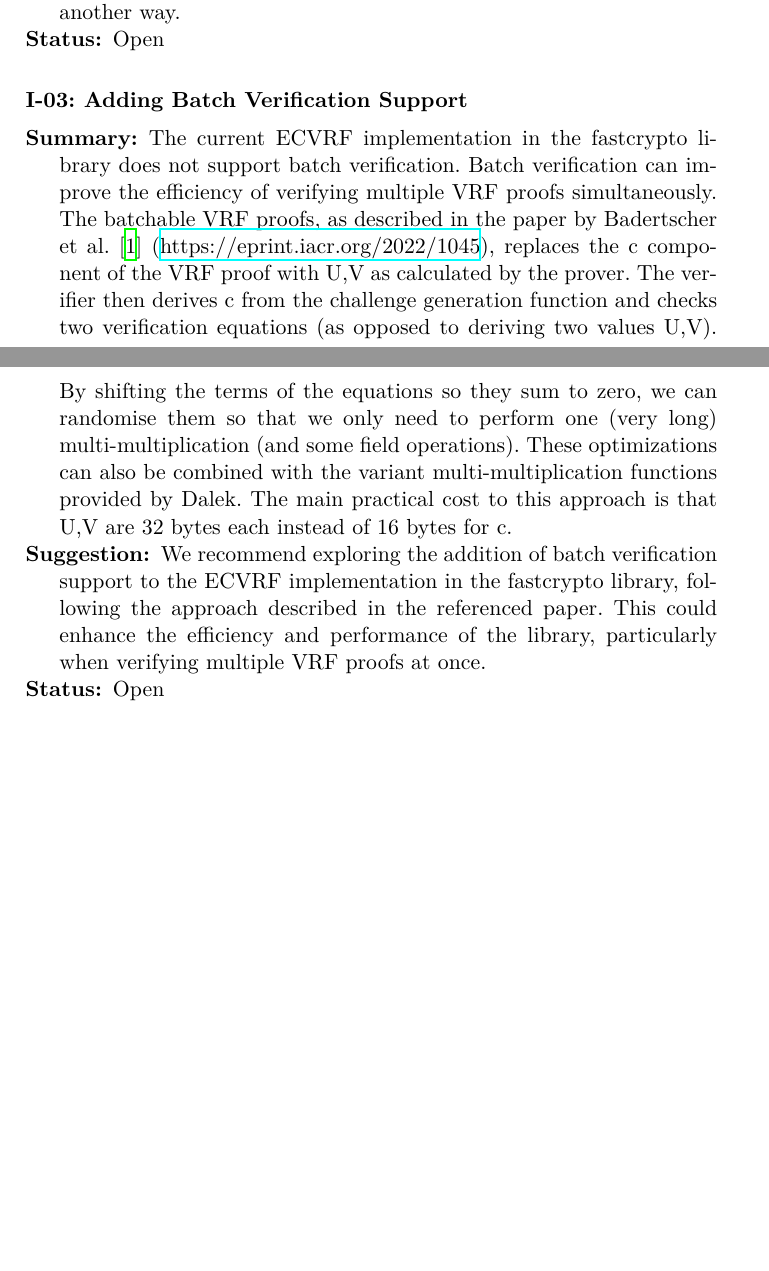
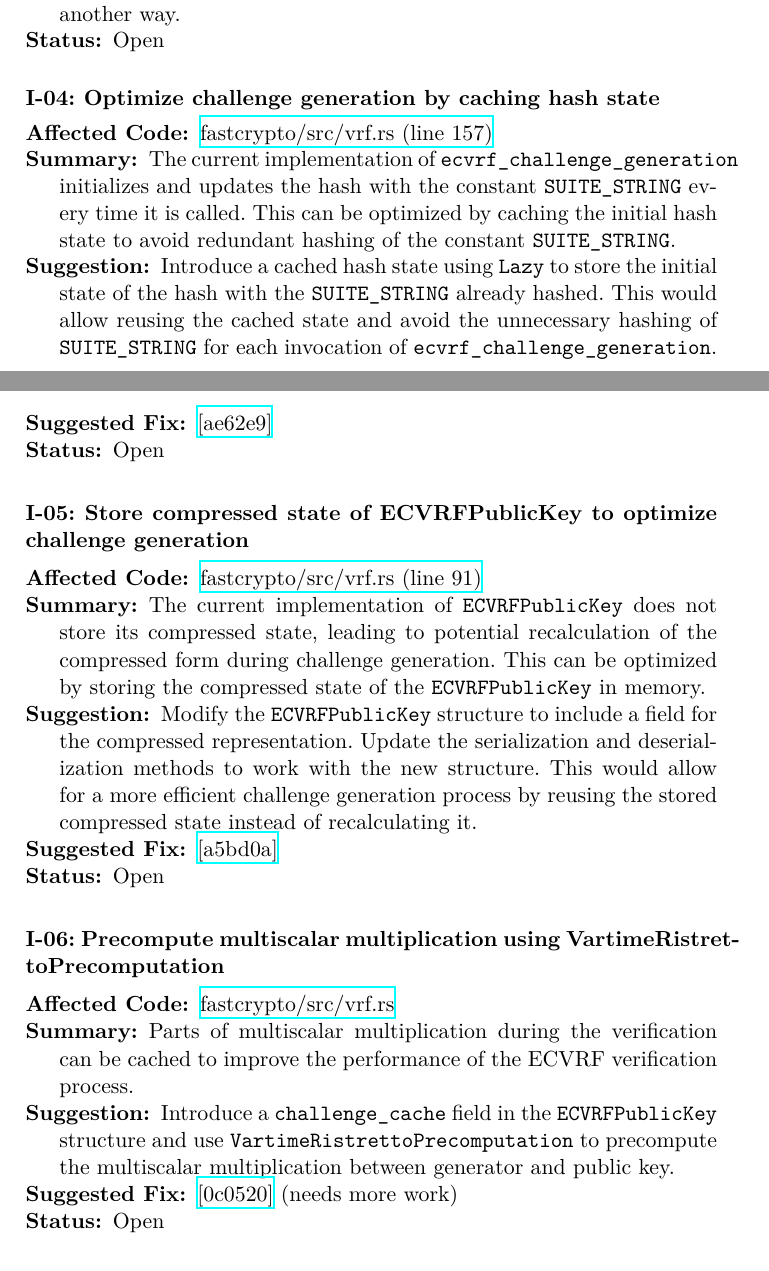
Before and after one commit to commonprefix/paper-template, a LaTeX thesis (main.tex, which reads findings.tex): two parts of pages 6 and 7 of 10, joined at a grey line, cut so that both start at the same text, the shorter picture padded with empty space. Compiled offline with XeLaTeX; a LaTeX package or settings file that is missing is left out.

Commit message:
feat: Add performance optimization suggestions

```diff
--- a/findings.tex
+++ b/findings.tex
@@ -78,9 +78,29 @@
     \item[\textbf{Status:}] Open
 \end{itemize}
 
-\subsubsection*{I-03: Adding Batch Verification Support}
+\subsubsection*{I-04: Optimize challenge generation by caching hash state}
 \begin{itemize}[align=left]
-    \item[\textbf{Summary:}] The current ECVRF implementation in the fastcrypto library does not support batch verification. Batch verification can improve the efficiency of verifying multiple VRF proofs simultaneously. The batchable VRF proofs, as described in the paper by Badertscher et al.\cite{batch-ecvrf} (\href{https://eprint.iacr.org/2022/1045}{https://eprint.iacr.org/2022/1045}), replaces the c component of the VRF proof with U,V as calculated by the prover. The verifier then derives c from the challenge generation function and checks two verification equations (as opposed to deriving two values U,V). By shifting the terms of the equations so they sum to zero, we can randomise them so that we only need to perform one (very long) multi-multiplication (and some field operations). These optimizations can also be combined with the variant multi-multiplication functions provided by Dalek. The main practical cost to this approach is that U,V are 32 bytes each instead of 16 bytes for c.
-    \item[\textbf{Suggestion:}] We recommend exploring the addition of batch verification support to the ECVRF implementation in the fastcrypto library, following the approach described in the referenced paper. This could enhance the efficiency and performance of the library, particularly when verifying multiple VRF proofs at once.
-    \item[\textbf{Status:}] Open
+\item[\textbf{Affected Code:}] \href{https://github.com/MystenLabs/fastcrypto/blob/963205c6d0538fe548b8b10037cf87a53af6f424/fastcrypto/src/vrf.rs#L157}{fastcrypto/src/vrf.rs (line 157)}
+\item[\textbf{Summary:}] The current implementation of \lstinline{ecvrf_challenge_generation} initializes and updates the hash with the constant \lstinline{SUITE_STRING} every time it is called. This can be optimized by caching the initial hash state to avoid redundant hashing of the constant \lstinline{SUITE_STRING}.
+\item[\textbf{Suggestion:}] Introduce a cached hash state using \lstinline{Lazy} to store the initial state of the hash with the \lstinline{SUITE_STRING} already hashed. This would allow reusing the cached state and avoid the unnecessary hashing of \lstinline{SUITE_STRING} for each invocation of \lstinline{ecvrf_challenge_generation}.
+\item[\textbf{Suggested Fix:}] \href{https://github.com/MystenLabs/fastcrypto/pull/543/commits/ae62e9bdb527574974a34413ef540d3f29d38d87}{[ae62e9]}
+\item[\textbf{Status:}] Open
 \end{itemize}
+
+\subsubsection*{I-05: Store compressed state of ECVRFPublicKey to optimize challenge generation}
+\begin{itemize}[align=left]
+\item[\textbf{Affected Code:}] \href{https://github.com/MystenLabs/fastcrypto/blob/963205c6d0538fe548b8b10037cf87a53af6f424/fastcrypto/src/vrf.rs#L91}{fastcrypto/src/vrf.rs (line 91)}
+\item[\textbf{Summary:}] The current implementation of \lstinline{ECVRFPublicKey} does not store its compressed state, leading to potential recalculation of the compressed form during challenge generation. This can be optimized by storing the compressed state of the \lstinline{ECVRFPublicKey} in memory.
+\item[\textbf{Suggestion:}] Modify the \lstinline{ECVRFPublicKey} structure to include a field for the compressed representation. Update the serialization and deserialization methods to work with the new structure. This would allow for a more efficient challenge generation process by reusing the stored compressed state instead of recalculating it.
+\item[\textbf{Suggested Fix:}] \href{https://github.com/MystenLabs/fastcrypto/pull/543/commits/a5bd0a335c4120fb05db801895a778905aaffcac}{[a5bd0a]}
+\item[\textbf{Status:}] Open
+\end{itemize}
+
+\subsubsection*{I-06: Precompute multiscalar multiplication using VartimeRistrettoPrecomputation}
+\begin{itemize}[align=left]
+\item[\textbf{Affected Code:}] \href{https://github.com/MystenLabs/fastcrypto/blob/963205c6d0538fe548b8b10037cf87a53af6f424/fastcrypto/src/vrf.rs}{fastcrypto/src/vrf.rs}
+\item[\textbf{Summary:}] Parts of multiscalar multiplication during the verification can be cached to improve the performance of the ECVRF verification process.
+\item[\textbf{Suggestion:}] Introduce a \lstinline{challenge_cache} field in the \lstinline{ECVRFPublicKey} structure and use \lstinline{VartimeRistrettoPrecomputation} to precompute the multiscalar multiplication between generator and public key.
+\item[\textbf{Suggested Fix:}] \href{https://github.com/MystenLabs/fastcrypto/pull/543/commits/0c05200998a89fc177a26a8b9d4254bd0e0070de}{[0c0520]} (needs more work)
+\item[\textbf{Status:}] Open
+\end{itemize}
```
